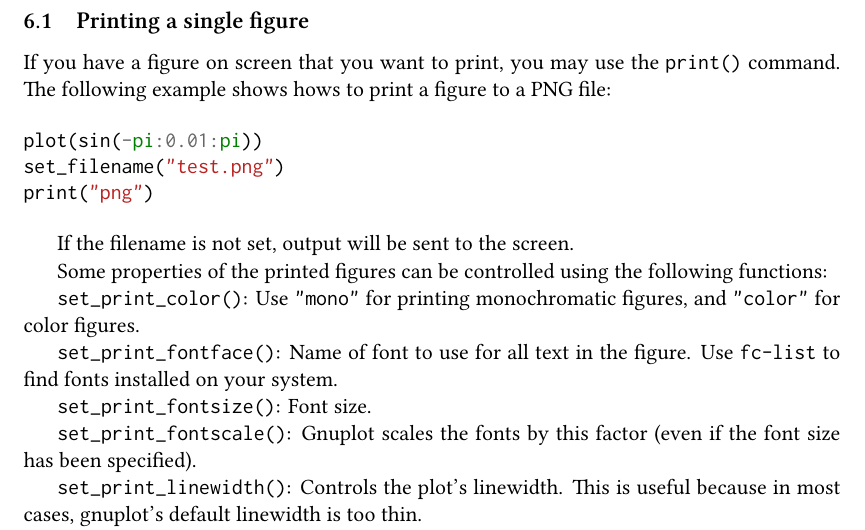
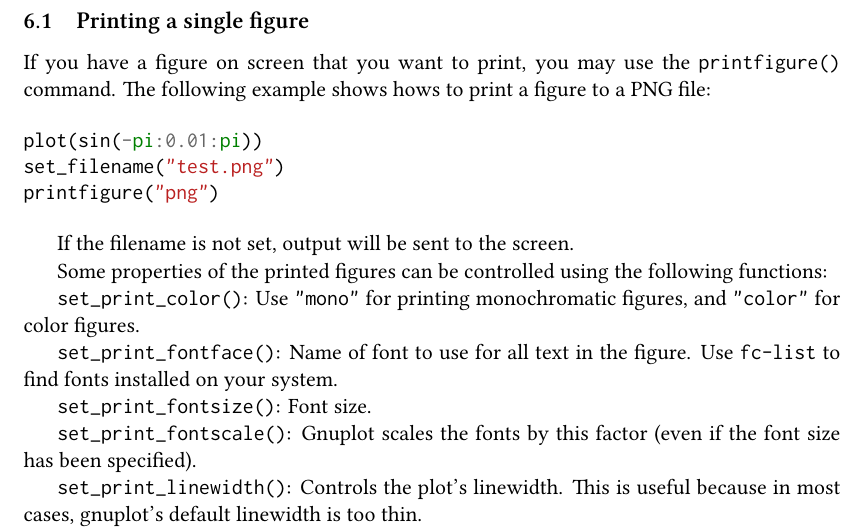
Before and after one commit to mbaz/Gaston.jl, a LaTeX document (doc/gastondoc.tex): part of page 10 of 15, cut so that both start at the same text. Compiled offline with XeLaTeX.

Commit message:
Change print() to printfigure()

```diff
--- a/doc/gastondoc.tex
+++ b/doc/gastondoc.tex
@@ -527,13 +527,13 @@ files. There are two ways to print figures.
 \subsection{Printing a single figure}
 
 If you have a figure on screen that you want to print, you may use the
-\cmd{print()} command. The following example shows hows to print a figure to a
-PNG file:
+\cmd{printfigure()} command. The following example shows hows to print a figure
+to a PNG file:
 
 \begin{juliacode}
 plot(sin(-pi:0.01:pi))
 set_filename("test.png")
-print("png")
+printfigure("png")
 \end{juliacode}
 
 If the filename is not set, output will be sent to the screen.
```
Also changed, not shown: 2 other files.
